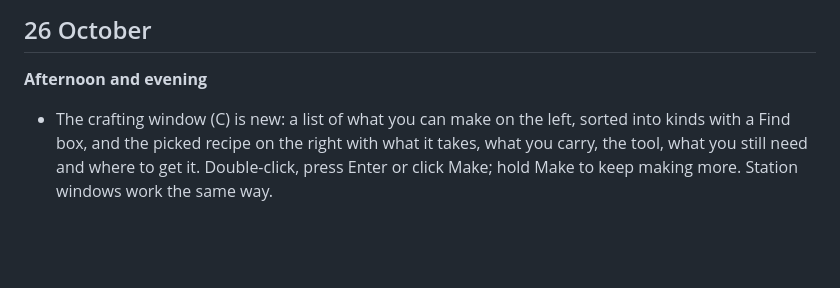
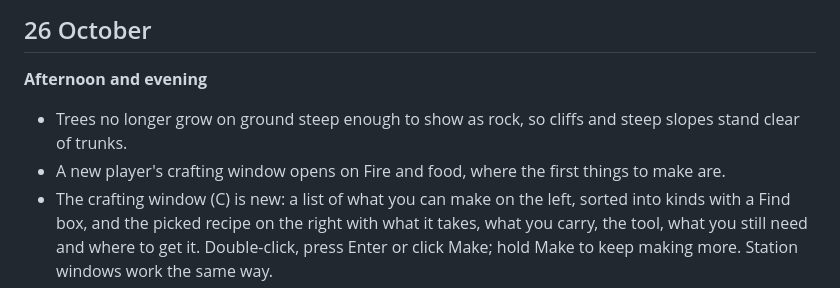
Before and after one commit to Indenex-Studio/Hearthwood-Releases, a Markdown page: PATCHNOTES.md, the part around the change. Drawn GitHub-style; blank space fills up the shorter version.

Commit message:
Patch notes for build 10262

```diff
--- a/PATCHNOTES.md
+++ b/PATCHNOTES.md
@@ -5,6 +5,8 @@ What changed, newest first, one section per day. Plain words, no build numbers.
 ## 26 October
 
 **Afternoon and evening**
+- Trees no longer grow on ground steep enough to show as rock, so cliffs and steep slopes stand clear of trunks.
+- A new player's crafting window opens on Fire and food, where the first things to make are.
 - The crafting window (C) is new: a list of what you can make on the left, sorted into kinds with a Find box, and the picked recipe on the right with what it takes, what you carry, the tool, what you still need and where to get it. Double-click, press Enter or click Make; hold Make to keep making more. Station windows work the same way.
 - The first-pot tips say how long drying and firing take, and that a pot still damp will crack in the fire.
 - E uses the thing under the crosshair: the middle of the screen while you look with the mouse, or under the cursor when it is free. That thing glows with a warm outline and shows its name, so you see what E will hit before you press it.
```
